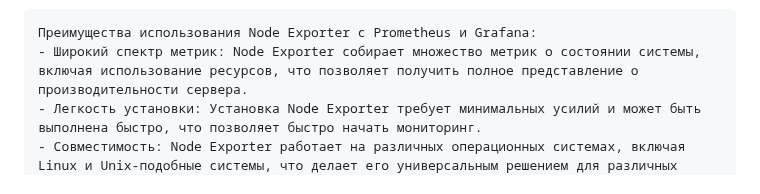
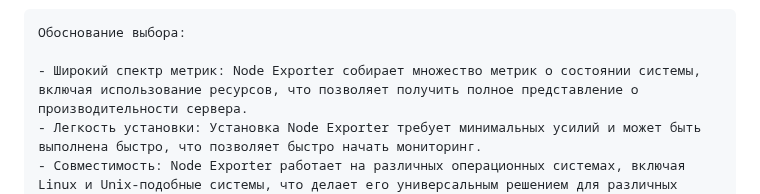
Before and after one commit to IvanChet-4/Dev, a Markdown page: Homework 6-3.md, the part around the change. Drawn GitHub-style.

````diff
--- a/Homework 6-3.md
+++ b/Homework 6-3.md
@@ -148,7 +148,8 @@ Vault обеспечивает безопасное управление сек
 Описание: Node Exporter — это компонент системы мониторинга Prometheus, предназначенный для сбора и экспорта метрик о состоянии операционной системы и аппаратного обеспечения хоста. Он предоставляет информацию о различных аспектах работы системы, что позволяет администраторам и разработчикам отслеживать производительность и состояние серверов.<br>
 
 ```
-Преимущества использования Node Exporter с Prometheus и Grafana:
+Обоснование выбора:
+
 - Широкий спектр метрик: Node Exporter собирает множество метрик о состоянии системы, включая использование ресурсов, что позволяет получить полное представление о производительности сервера.
 - Легкость установки: Установка Node Exporter требует минимальных усилий и может быть выполнена быстро, что позволяет быстро начать мониторинг.
 - Совместимость: Node Exporter работает на различных операционных системах, включая Linux и Unix-подобные системы, что делает его универсальным решением для различных сред.
````
